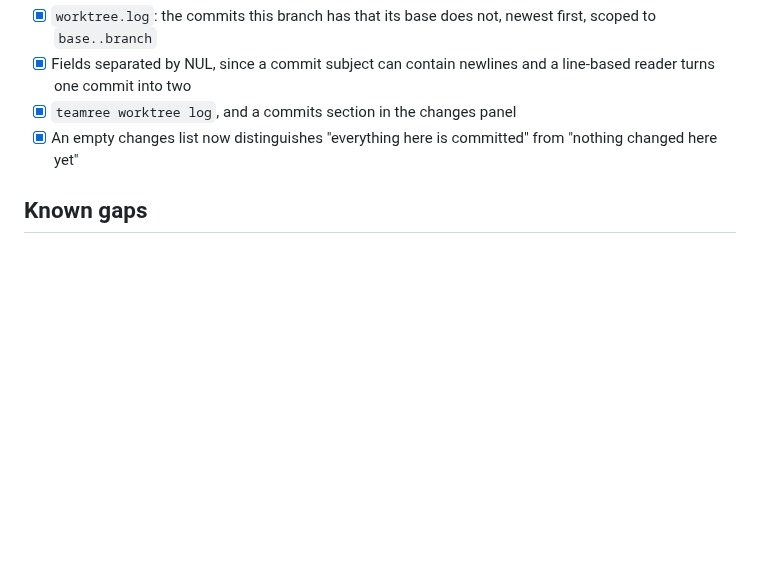
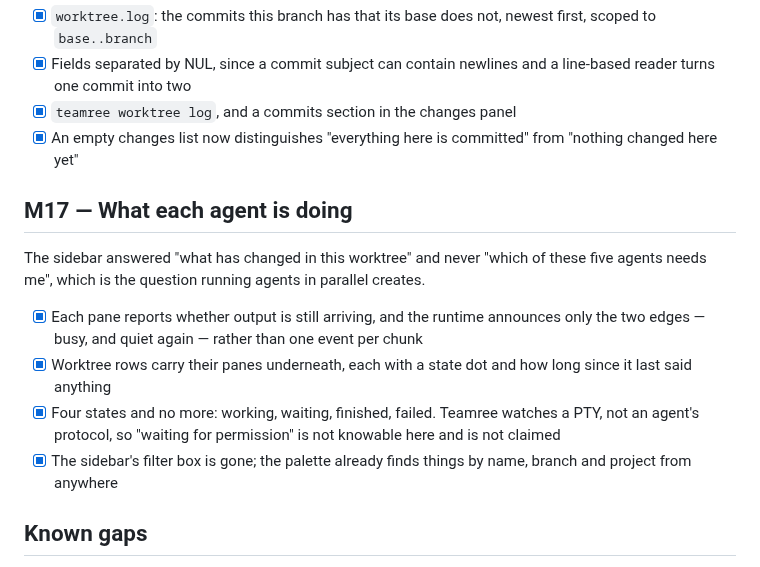
Before and after one commit to zero-abd/teamree, a Markdown page: ROADMAP.md, the part around the change. Drawn GitHub-style; blank space fills up the shorter version.

```diff
--- a/ROADMAP.md
+++ b/ROADMAP.md
@@ -223,6 +223,23 @@ happened.
 - [x] An empty changes list now distinguishes "everything here is committed"
       from "nothing changed here yet"
 
+## M17 — What each agent is doing
+
+The sidebar answered "what has changed in this worktree" and never "which of
+these five agents needs me", which is the question running agents in parallel
+creates.
+
+- [x] Each pane reports whether output is still arriving, and the runtime
+      announces only the two edges — busy, and quiet again — rather than one
+      event per chunk
+- [x] Worktree rows carry their panes underneath, each with a state dot and how
+      long since it last said anything
+- [x] Four states and no more: working, waiting, finished, failed. Teamree
+      watches a PTY, not an agent's protocol, so "waiting for permission" is not
+      knowable here and is not claimed
+- [x] The sidebar's filter box is gone; the palette already finds things by
+      name, branch and project from anywhere
+
 ## Known gaps
 
 Milestone 1 is complete and verified. These are the honest limits of what it does,
```
Also changed, not shown: README.md (+8 -1 lines), docs/screenshot.png, 10 other files.
